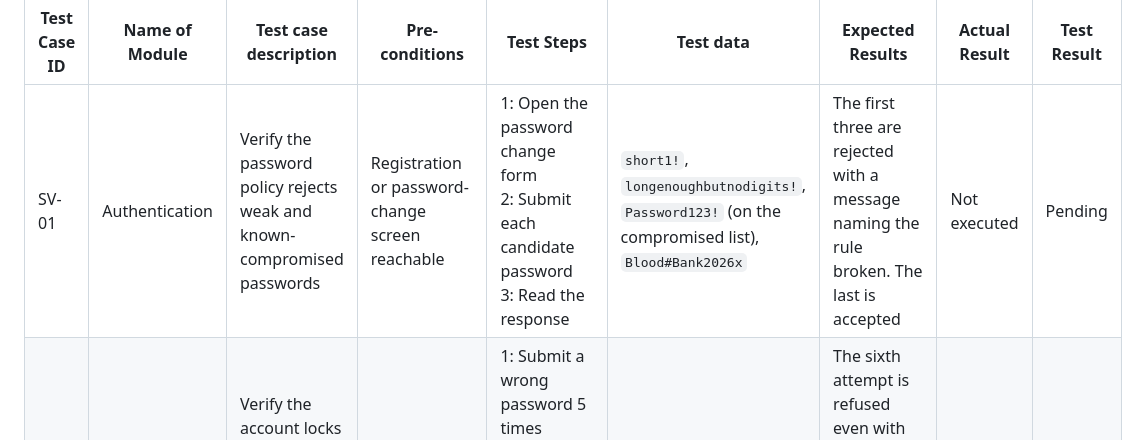
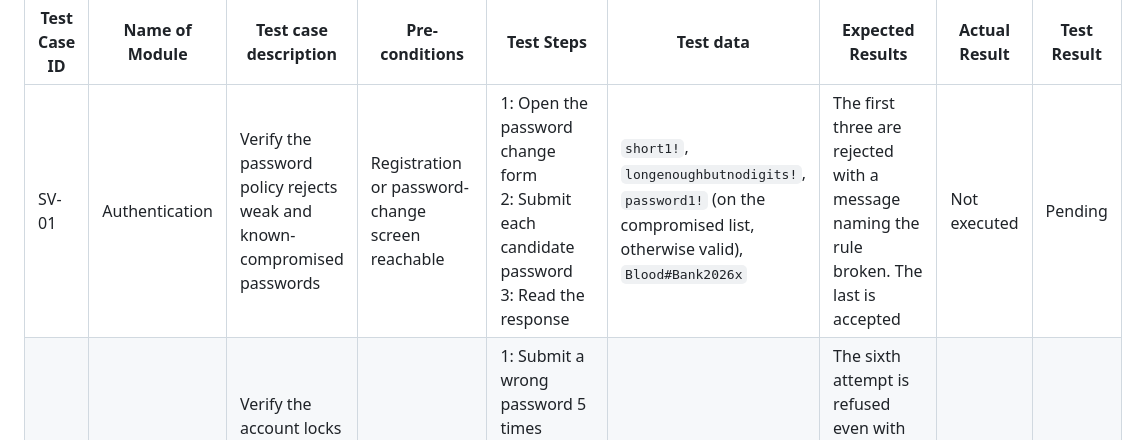
Before and after one commit to SE-miniproject1/mini-project-documents, a Markdown page: docs/Test-Plan.md, the part around the change. GitHub-like rendering.

```diff
--- a/docs/Test-Plan.md
+++ b/docs/Test-Plan.md
@@ -118,7 +118,7 @@ New security validation cases:
 
 | Test Case ID | Name of Module | Test case description | Pre-conditions | Test Steps | Test data | Expected Results | Actual Result | Test Result |
 |---|---|---|---|---|---|---|---|---|
-| SV-01 | Authentication | Verify the password policy rejects weak and known-compromised passwords | Registration or password-change screen reachable | 1: Open the password change form<br>2: Submit each candidate password<br>3: Read the response | `short1!`, `longenoughbutnodigits!`, `Password123!` (on the compromised list), `Blood#Bank2026x` | The first three are rejected with a message naming the rule broken. The last is accepted | Not executed | Pending |
+| SV-01 | Authentication | Verify the password policy rejects weak and known-compromised passwords | Registration or password-change screen reachable | 1: Open the password change form<br>2: Submit each candidate password<br>3: Read the response | `short1!`, `longenoughbutnodigits!`, `password1!` (on the compromised list, otherwise valid), `Blood#Bank2026x` | The first three are rejected with a message naming the rule broken. The last is accepted | Not executed | Pending |
 | SV-02 | Authentication | Verify the account locks for 15 minutes after 5 consecutive failed logins and the holder is emailed | Test staff account exists with a reachable mailbox | 1: Submit a wrong password 5 times<br>2: Submit the correct password immediately<br>3: Check the mailbox<br>4: Retry after 15 minutes | Wrong password x5, then the correct one | The sixth attempt is refused even with the correct password, a lockout email arrives, and login succeeds after 15 minutes | Not executed | Pending |
 | SV-03 | Session management | Verify sessions expire after 30 minutes idle and are invalidated on logout and password change | Signed in as staff in two browsers | 1: Stay idle 31 minutes in browser A and reload<br>2: Log out in browser B and replay its old session cookie<br>3: Change password in A and reuse B's session | Captured session cookies | Idle session redirects to login. Replayed cookie after logout is refused. Other sessions end on password change | Not executed | Pending |
 | SV-04 | Transport security | Verify HTTP redirects to HTTPS, weak TLS versions are refused and HSTS is sent | Test environment deployed behind the reverse proxy | 1: Request the site over plain HTTP<br>2: Attempt a TLS 1.0 and TLS 1.1 handshake<br>3: Inspect response headers | `http://` URL, a TLS scanner | HTTP gets a permanent redirect to HTTPS, TLS below 1.2 handshakes fail, `Strict-Transport-Security` header is present | Not executed | Pending |
```
Also changed, not shown: docs/DEVIATIONS.md (added, +10 -0 lines).
